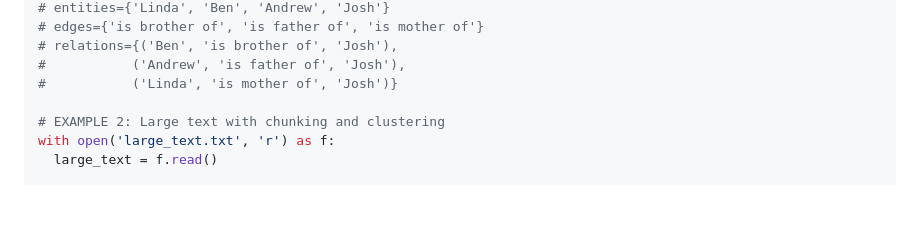
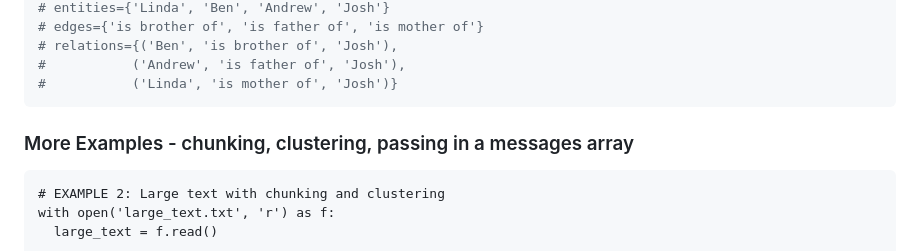
Before and after one commit to tool2000/kgclicker, a Markdown page: README.md, the part around one of its changes. Drawn GitHub-style; blank space fills up the shorter version.

````diff
--- a/README.md
+++ b/README.md
@@ -57,7 +57,11 @@ graph_1 = kg.generate(
 # relations={('Ben', 'is brother of', 'Josh'),
 #           ('Andrew', 'is father of', 'Josh'),
 #           ('Linda', 'is mother of', 'Josh')}
+```
 
+### More Examples - chunking, clustering, passing in a messages array
+
+```
 # EXAMPLE 2: Large text with chunking and clustering
 with open('large_text.txt', 'r') as f:
   large_text = f.read()
````
Also changed, not shown: other parts of README.md (+1 -0 lines).
